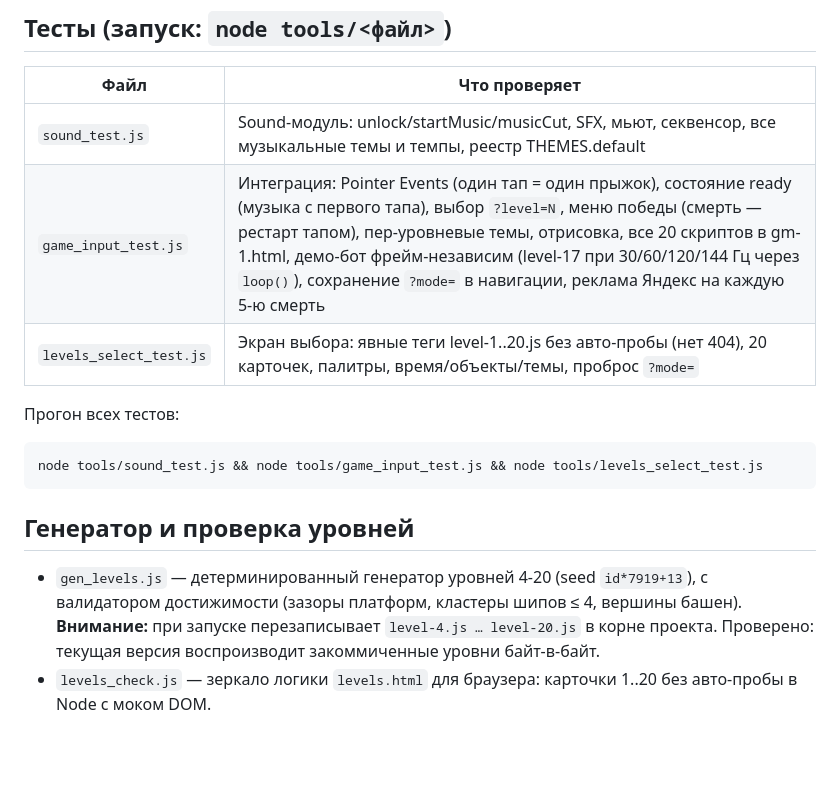
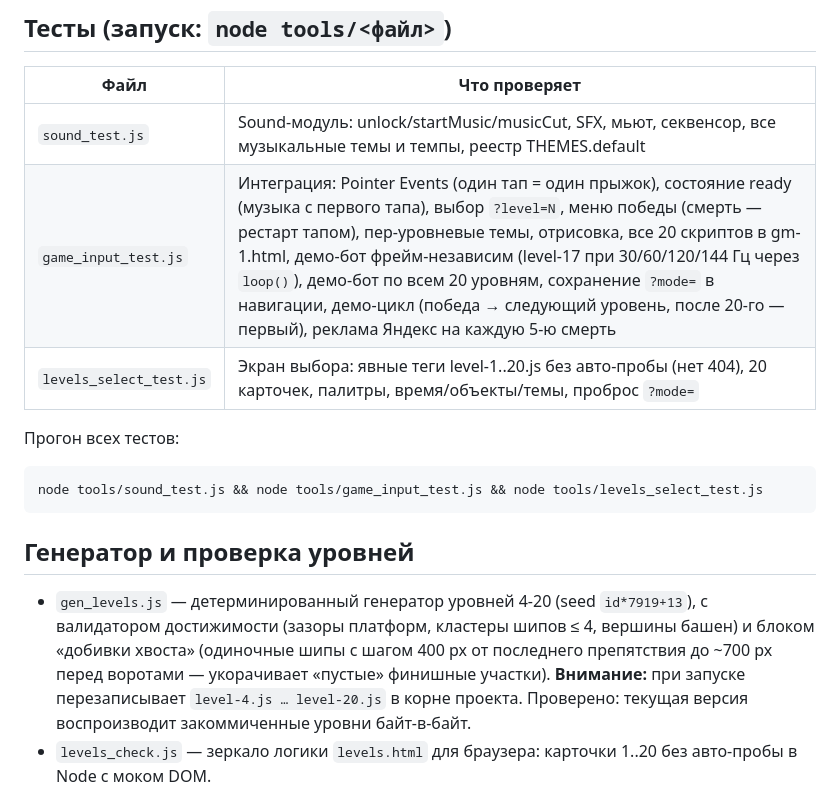
Before and after one commit to vvsibir/CubPulse, a Markdown page: tools/README.md, the part around the change. Rendered like a GitHub page; blank space fills up the shorter version.

Commit message:
Документация: демо-цикл 1..20->1, добивка хвостов уровней 4-20, срез на ef07b76

```diff
--- a/tools/README.md
+++ b/tools/README.md
@@ -9,7 +9,7 @@
 | Файл | Что проверяет |
 | --- | --- |
 | `sound_test.js` | Sound-модуль: unlock/startMusic/musicCut, SFX, мьют, секвенсор, все музыкальные темы и темпы, реестр THEMES.default |
-| `game_input_test.js` | Интеграция: Pointer Events (один тап = один прыжок), состояние ready (музыка с первого тапа), выбор `?level=N`, меню победы (смерть — рестарт тапом), пер-уровневые темы, отрисовка, все 20 скриптов в gm-1.html, демо-бот фрейм-независим (level-17 при 30/60/120/144 Гц через `loop()`), сохранение `?mode=` в навигации, реклама Яндекс на каждую 5-ю смерть |
+| `game_input_test.js` | Интеграция: Pointer Events (один тап = один прыжок), состояние ready (музыка с первого тапа), выбор `?level=N`, меню победы (смерть — рестарт тапом), пер-уровневые темы, отрисовка, все 20 скриптов в gm-1.html, демо-бот фрейм-независим (level-17 при 30/60/120/144 Гц через `loop()`), демо-бот по всем 20 уровням, сохранение `?mode=` в навигации, демо-цикл (победа → следующий уровень, после 20-го — первый), реклама Яндекс на каждую 5-ю смерть |
 | `levels_select_test.js` | Экран выбора: явные теги level-1..20.js без авто-пробы (нет 404), 20 карточек, палитры, время/объекты/темы, проброс `?mode=` |
 
 Прогон всех тестов:
@@ -21,7 +21,9 @@ node tools/sound_test.js && node tools/game_input_test.js && node tools/levels_s
 ## Генератор и проверка уровней
 
 - `gen_levels.js` — детерминированный генератор уровней 4-20 (seed `id*7919+13`),
-  с валидатором достижимости (зазоры платформ, кластеры шипов ≤ 4, вершины башен).
+  с валидатором достижимости (зазоры платформ, кластеры шипов ≤ 4, вершины башен)
+  и блоком «добивки хвоста» (одиночные шипы с шагом 400 px от последнего препятствия
+  до ~700 px перед воротами — укорачивает «пустые» финишные участки).
   **Внимание:** при запуске перезаписывает `level-4.js … level-20.js` в корне проекта.
   Проверено: текущая версия воспроизводит закоммиченные уровни байт-в-байт.
 - `levels_check.js` — зеркало логики `levels.html` для браузера: карточки 1..20 без авто-пробы
```
Also changed, not shown: HANDOFF.md (+33 -5 lines).
